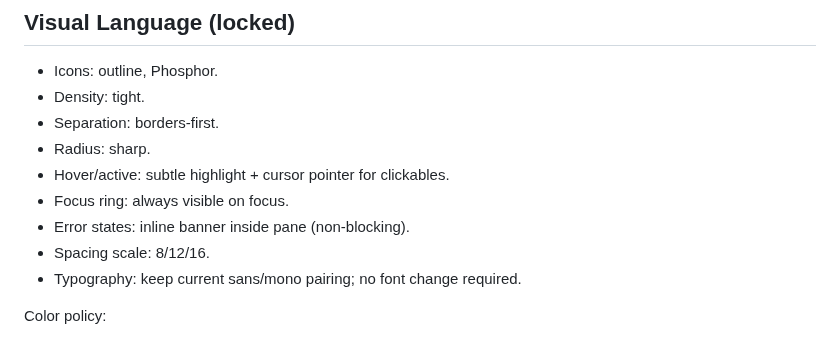
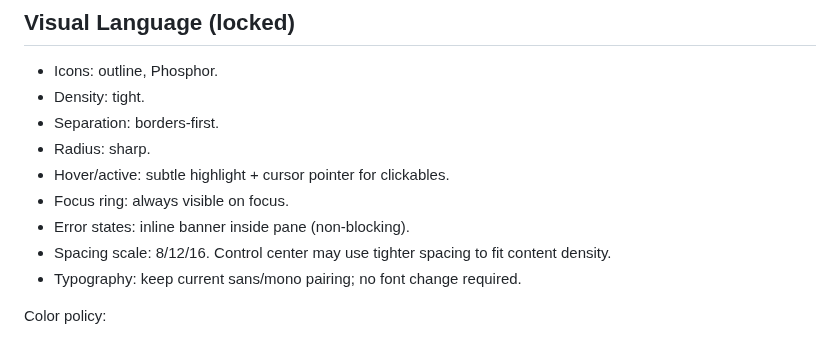
Before and after one commit to Akram012388/niotebook_v0.2, a Markdown page: docs/ui-ux-contract.md, the part around the change. Drawn GitHub-style.

```diff
--- a/docs/ui-ux-contract.md
+++ b/docs/ui-ux-contract.md
@@ -94,7 +94,7 @@ Scope: UI structure + interaction behavior (not visual polish)
 - Hover/active: subtle highlight + cursor pointer for clickables.
 - Focus ring: always visible on focus.
 - Error states: inline banner inside pane (non-blocking).
-- Spacing scale: 8/12/16.
+- Spacing scale: 8/12/16. Control center may use tighter spacing to fit content density.
 - Typography: keep current sans/mono pairing; no font change required.
 
 Color policy:
```
Also changed, not shown: docs/session-tasks.md (+11 -21 lines).
